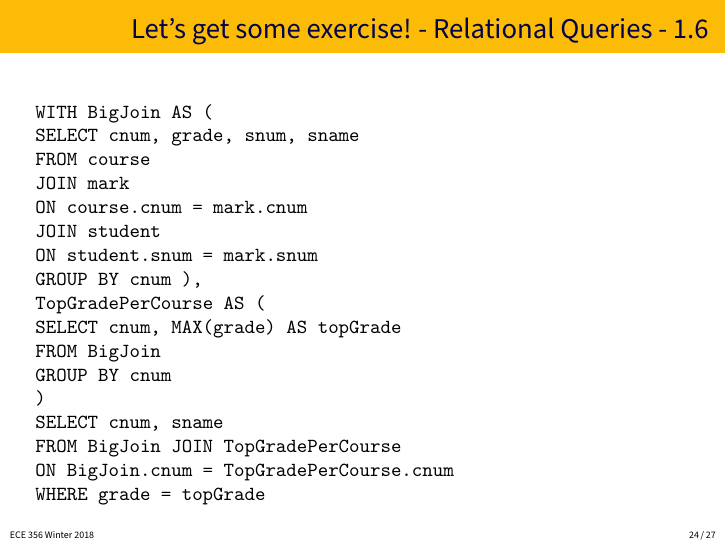
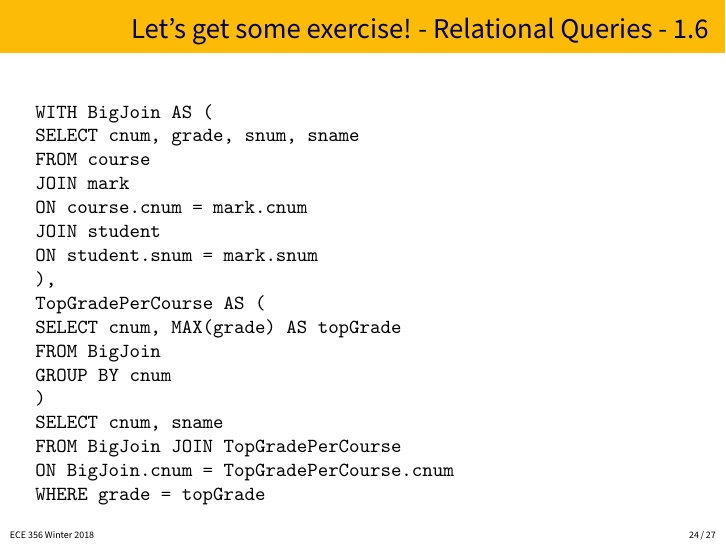
Before and after one commit to jzarnett/ece356, LaTeX slides (tutorials/T01-slides.tex): page 24 of 27. Compiled offline with pdfLaTeX.

Commit message:
also, SQL error

```diff
--- a/tutorials/T01-slides.tex
+++ b/tutorials/T01-slides.tex
@@ -356,7 +356,6 @@ Try writing the query in SQL.
     ON course.cnum = mark.cnum \\
     JOIN student \\
     ON student.snum = mark.snum \\
-    GROUP BY cnum
   ), \\
   TopGradePerCourse AS ( \\
     SELECT cnum, MAX(grade) AS topGrade \\
```
